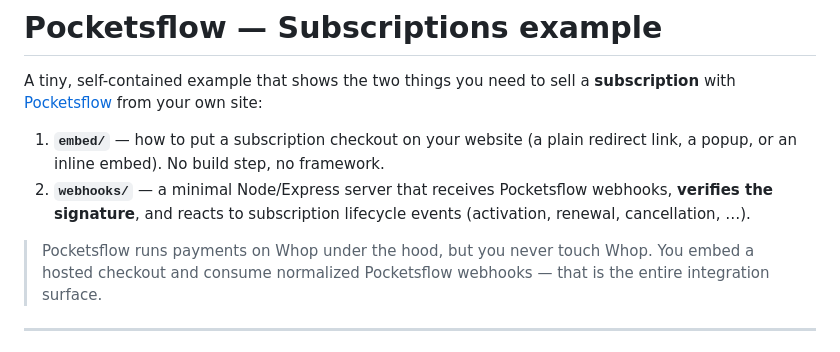
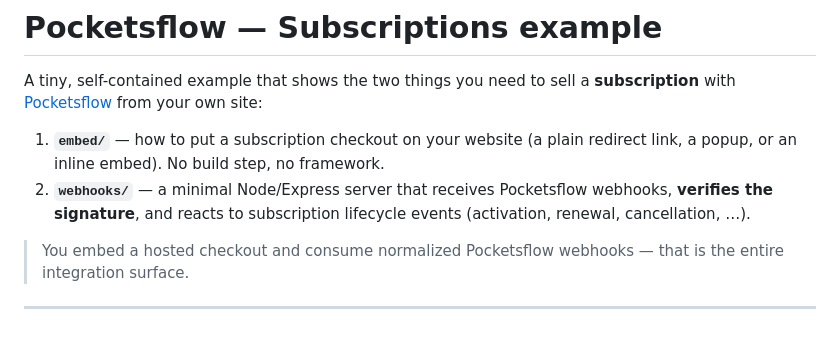
Before and after one commit to Pocketsflow/subscriptions-example, a Markdown page: README.md, the part around the change. GitHub-like rendering.

Commit message:
Update README to clarify Pocketsflow payment integration

```diff
--- a/README.md
+++ b/README.md
@@ -9,7 +9,6 @@ A tiny, self-contained example that shows the two things you need to sell a
    webhooks, **verifies the signature**, and reacts to subscription lifecycle
    events (activation, renewal, cancellation, …).
 
-> Pocketsflow runs payments on Whop under the hood, but you never touch Whop.
 > You embed a hosted checkout and consume normalized Pocketsflow webhooks — that
 > is the entire integration surface.
 
```
